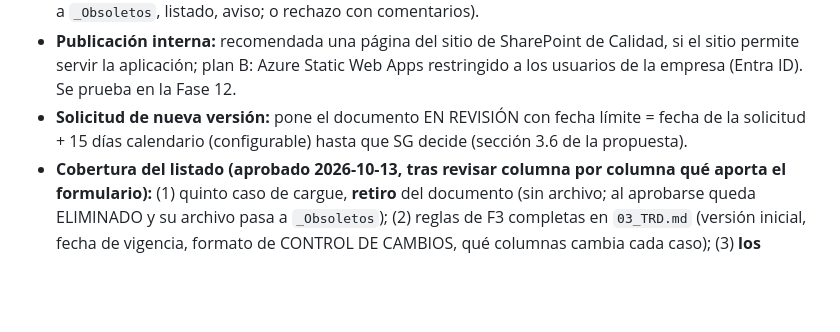
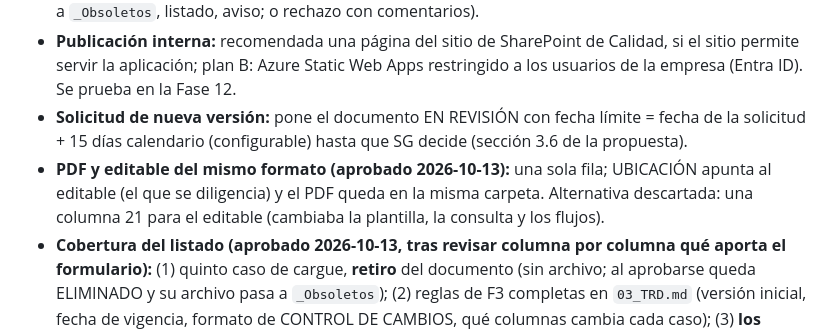
Before and after one commit to coorwallbox/Navegador_documental, a Markdown page: docs/06_IMPLEMENTATION.md, the part around the change. Rendered like a GitHub page; blank space fills up the shorter version.

Commit message:
Record decision: UBICACION points to the editable when a form exists in PDF and editable
Co-Authored-By: Claude Opus 5.5 <noreply@anthropic.com>

```diff
--- a/docs/06_IMPLEMENTATION.md
+++ b/docs/06_IMPLEMENTATION.md
@@ -93,6 +93,7 @@ Aprobado por el usuario el 2026-10-13. Las antiguas «Fase 10 — Integración r
 - **Flujos (3):** F1 leer listado (HTTP → Excel → respuesta); F2 recibir solicitud (HTTP → validar → `_Pendientes` + lista de solicitudes → número de solicitud); F3 aprobar y publicar (al crearse una solicitud → aprobación de SG → código, nombre «CÓDIGO Nombre Vn», carpeta del proceso, anterior a `_Obsoletos`, listado, aviso; o rechazo con comentarios).
 - **Publicación interna:** recomendada una página del sitio de SharePoint de Calidad, si el sitio permite servir la aplicación; plan B: Azure Static Web Apps restringido a los usuarios de la empresa (Entra ID). Se prueba en la Fase 12.
 - **Solicitud de nueva versión:** pone el documento EN REVISIÓN con fecha límite = fecha de la solicitud + 15 días calendario (configurable) hasta que SG decide (sección 3.6 de la propuesta).
+- **PDF y editable del mismo formato (aprobado 2026-10-13):** una sola fila; UBICACIÓN apunta al editable (el que se diligencia) y el PDF queda en la misma carpeta. Alternativa descartada: una columna 21 para el editable (cambiaba la plantilla, la consulta y los flujos).
 - **Cobertura del listado (aprobado 2026-10-13, tras revisar columna por columna qué aporta el formulario):** (1) quinto caso de cargue, **retiro** del documento (sin archivo; al aprobarse queda ELIMINADO y su archivo pasa a `_Obsoletos`); (2) reglas de F3 completas en `03_TRD.md` (versión inicial, fecha de vigencia, formato de CONTROL DE CAMBIOS, qué columnas cambia cada caso); (3) **los anexos empiezan en la versión 1** (control de versiones propio) y **cada variante por empresa se actualiza o retira con su propia solicitud**; (4) las notas del formulario van solo a la solicitud y a la aprobación, **nunca a la columna OBSERVACIONES** del listado.
 
 ## Fase 10 — Configuración y despliegue
```
Also changed, not shown: docs/03_TRD.md (+1 -1 lines).
